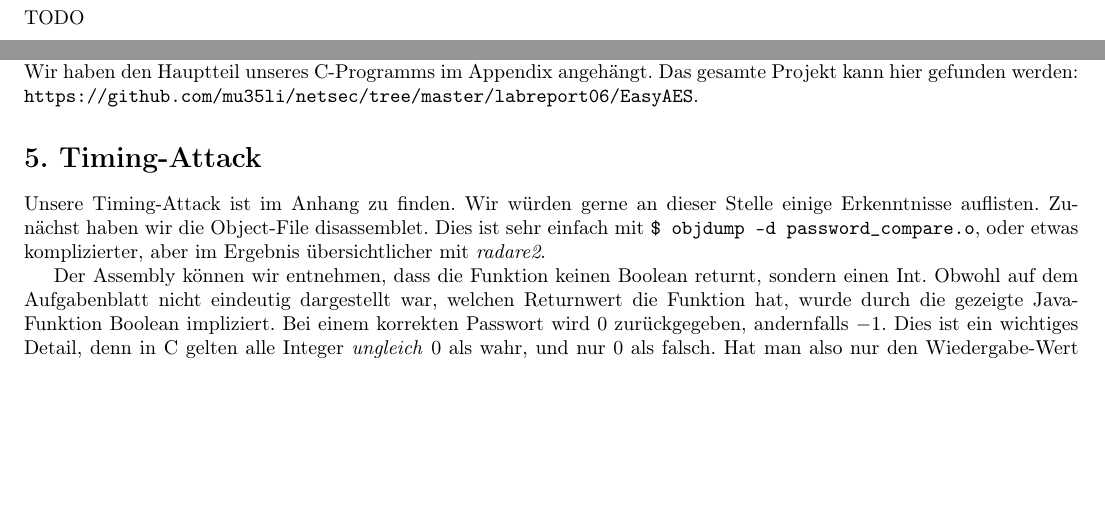
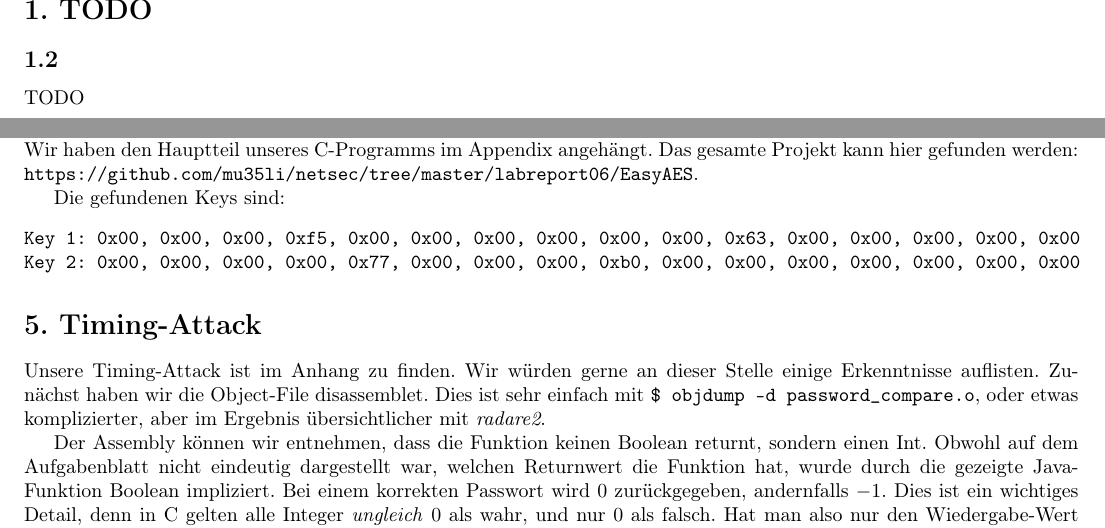
Before and after one commit to mu35li/netsec, a LaTeX document (labreport06/lab-report06.tex): two parts of pages 2 and 3 of 6 before the commit and two parts of pages 2 and 3 of 7 after it, joined at a grey line, cut at the place of the change, the shorter picture padded with empty space. Compiled offline with pdfLaTeX.

Commit message:
06: add keys to (4) in report

```diff
--- a/labreport06/lab-report06.tex
+++ b/labreport06/lab-report06.tex
@@ -172,6 +172,11 @@ mit einfach Entschlüsselungen des Ciphertexts vergleichen. Dies funktioniert ei
 wenn wir Lookup-Zeiten bei dem Vergleich minimieren. Wir haben den Hauptteil unseres C-Programms im Appendix
 angehängt. Das gesamte Projekt kann hier gefunden werden: \url{https://github.com/mu35li/netsec/tree/master/labreport06/EasyAES}.
 
+Die gefundenen Keys sind:
+\begin{verbatim}
+Key 1: 0x00, 0x00, 0x00, 0xf5, 0x00, 0x00, 0x00, 0x00, 0x00, 0x00, 0x63, 0x00, 0x00, 0x00, 0x00, 0x00
+Key 2: 0x00, 0x00, 0x00, 0x00, 0x77, 0x00, 0x00, 0x00, 0xb0, 0x00, 0x00, 0x00, 0x00, 0x00, 0x00, 0x00
+\end{verbatim}
 
 \setcounter{section}{5}
 \section*{5. Timing-Attack}
```
Also changed, not shown: labreport06/lab-report06.pdf.
